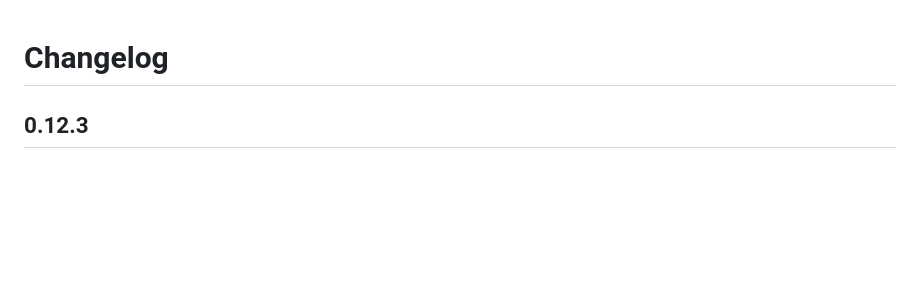
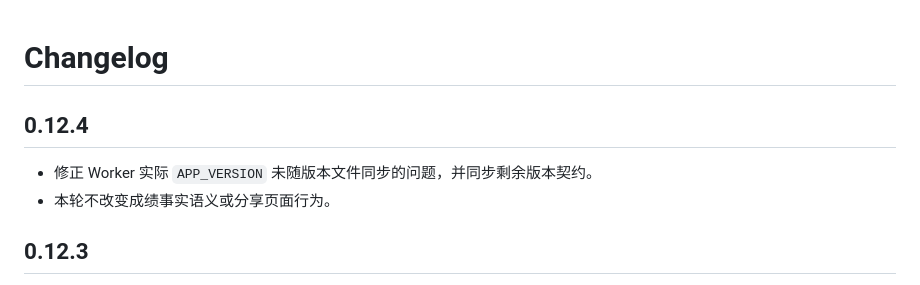
Before and after one commit to cashen/score, a Markdown page: CHANGELOG.md, the part around the change. Drawn GitHub-style; blank space fills up the shorter version.

Commit message:
docs: record v0.12.4 runtime version sync

```diff
--- a/CHANGELOG.md
+++ b/CHANGELOG.md
@@ -1,4 +1,9 @@
 # Changelog
+
+## 0.12.4
+
+- 修正 Worker 实际 `APP_VERSION` 未随版本文件同步的问题，并同步剩余版本契约。
+- 本轮不改变成绩事实语义或分享页面行为。
 
 ## 0.12.3
 
```
